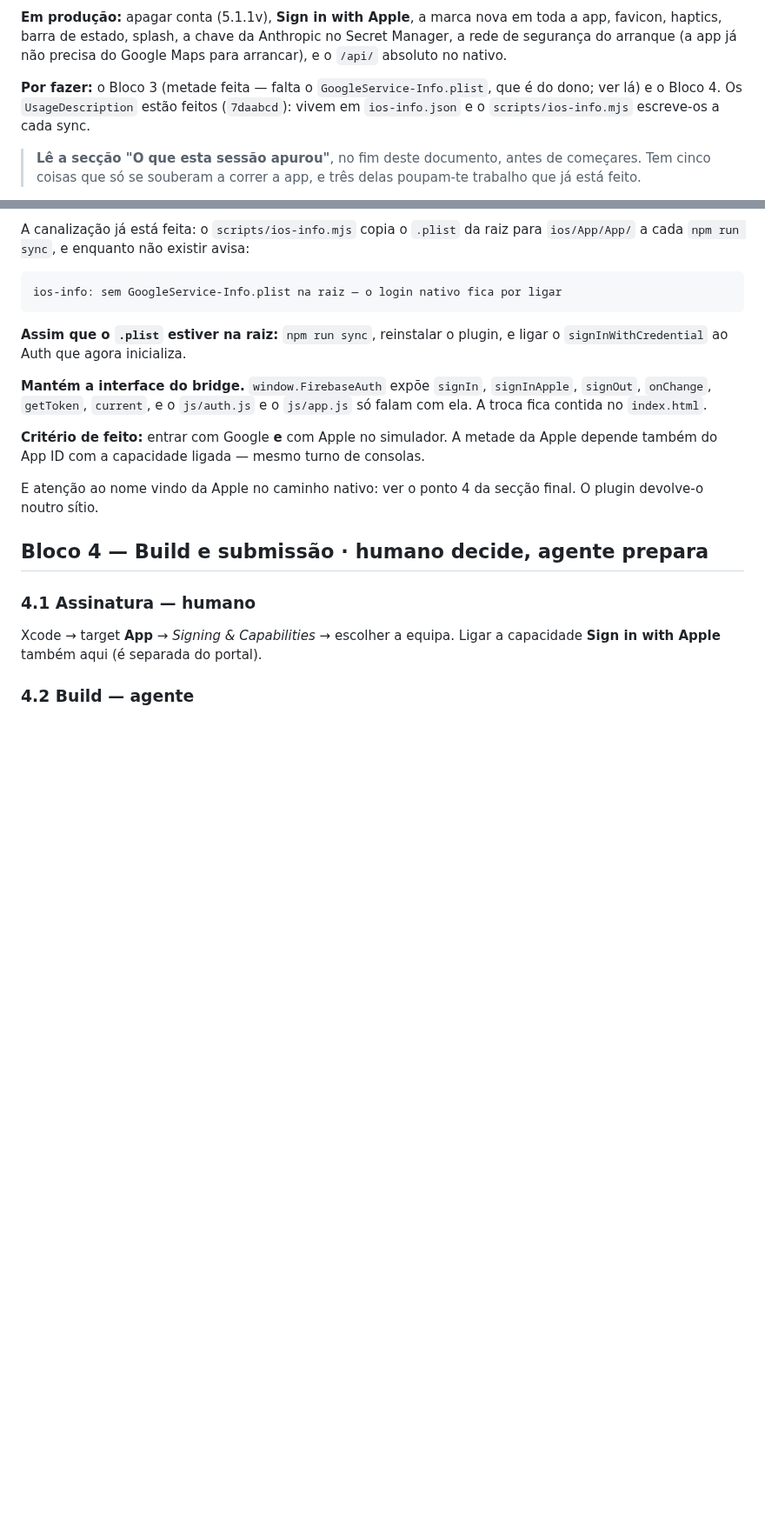
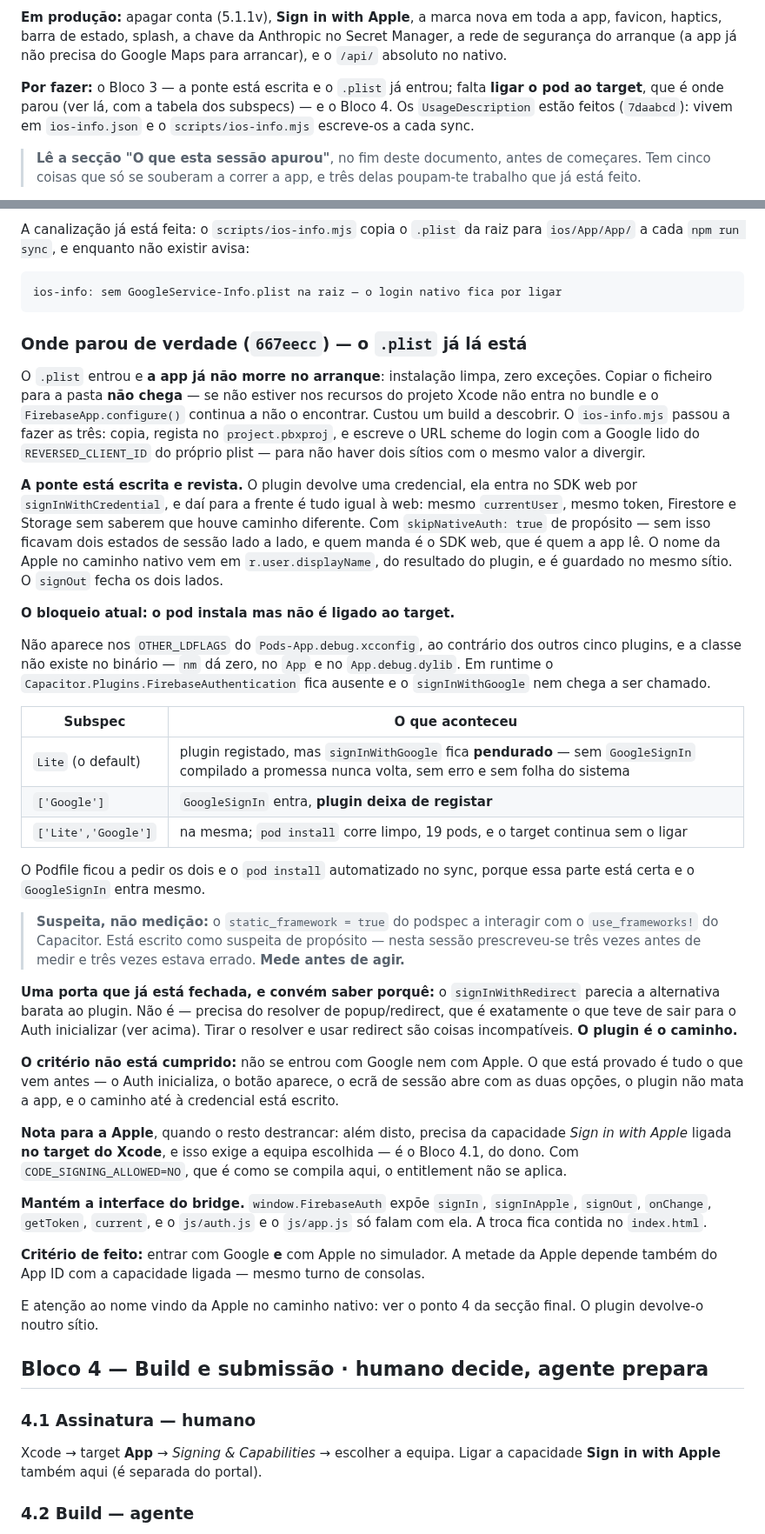
Before and after one commit to pedromouzinho/FoodboxdV2-APP, a Markdown page: HANDOFF-IOS-AGENTE.md, 2 parts joined by grey strips. Shown at 87% size. Rendered like a GitHub page; blank space fills up the shorter version.

Commit message:
Três builds de conhecimento passam da conversa para o repositório
O agente do Mac parou no sítio certo e disse o que ficou — mas a tabela dos
subspecs e as medições do pod viviam só na mensagem. É a mesma falha que
já nos mordeu: os desenhos do mapa perderam-se assim, e o handoff nasceu
por causa disso. Ele passou a vez, portanto é o meu turno para escrever.

Fica registado o que custou três builds a saber: o pod instala mas não é
ligado ao target — não aparece nos OTHER_LDFLAGS do
Pods-App.debug.xcconfig, e nm dá zero para a classe, no App e no
App.debug.dylib. E as três combinações de subspec com o que cada uma fez,
incluindo a mais traiçoeira: com o default Lite o plugin regista e o
signInWithGoogle fica PENDURADO, sem erro e sem folha do sistema.

A suspeita do static_framework fica marcada como suspeita, com a razão à
vista: nesta sessão prescreveu-se três vezes antes de medir e as três
estavam erradas.

E fica fechada uma porta que parecia aberta: o signInWithRedirect não é a
alternativa barata ao plugin, porque precisa do resolver de popup/redirect
— exatamente o que teve de sair para o Auth inicializar. Tirar o resolver
e usar redirect são incompatíveis. Sem isto escrito, alguém ia gastar meio
dia a descobri-lo.

Fica também que copiar o .plist para a pasta não chega: sem estar nos
recursos do projeto Xcode não entra no bundle. Custou um build ao Mac.

Não corri os arneses: só toquei em documentação.

Co-Authored-By: Claude Opus 5 <noreply@anthropic.com>
Claude-Session: https://claude.ai/code/session_01L7MiCTXxY4RuUACQMUSnhp

````diff
--- a/HANDOFF-IOS-AGENTE.md
+++ b/HANDOFF-IOS-AGENTE.md
@@ -33,9 +33,10 @@ toda a app, favicon, haptics, barra de estado, splash, a chave da Anthropic no
 Secret Manager, a rede de segurança do arranque (a app já não precisa do Google
 Maps para arrancar), e o `/api/` absoluto no nativo.
 
-**Por fazer:** o Bloco 3 (metade feita — falta o `GoogleService-Info.plist`, que
-é do dono; ver lá) e o Bloco 4. Os `UsageDescription` estão feitos (`7daabcd`):
-vivem em `ios-info.json` e o `scripts/ios-info.mjs` escreve-os a cada sync.
+**Por fazer:** o Bloco 3 — a ponte está escrita e o `.plist` já entrou; falta
+**ligar o pod ao target**, que é onde parou (ver lá, com a tabela dos subspecs) —
+e o Bloco 4. Os `UsageDescription` estão feitos (`7daabcd`): vivem em
+`ios-info.json` e o `scripts/ios-info.mjs` escreve-os a cada sync.
 
 > **Lê a secção "O que esta sessão apurou"**, no fim deste documento, antes de
 > começares. Tem cinco coisas que só se souberam a correr a app, e três delas
@@ -343,8 +344,60 @@ para `ios/App/App/` a cada `npm run sync`, e enquanto não existir avisa:
 ios-info: sem GoogleService-Info.plist na raiz — o login nativo fica por ligar
 ```
 
-**Assim que o `.plist` estiver na raiz:** `npm run sync`, reinstalar o plugin, e
-ligar o `signInWithCredential` ao Auth que agora inicializa.
+### Onde parou de verdade (`667eecc`) — o `.plist` já lá está
+
+O `.plist` entrou e **a app já não morre no arranque**: instalação limpa, zero
+exceções. Copiar o ficheiro para a pasta **não chega** — se não estiver nos
+recursos do projeto Xcode não entra no bundle e o `FirebaseApp.configure()`
+continua a não o encontrar. Custou um build a descobrir. O `ios-info.mjs` passou
+a fazer as três: copia, regista no `project.pbxproj`, e escreve o URL scheme do
+login com a Google lido do `REVERSED_CLIENT_ID` do próprio plist — para não haver
+dois sítios com o mesmo valor a divergir.
+
+**A ponte está escrita e revista.** O plugin devolve uma credencial, ela entra no
+SDK web por `signInWithCredential`, e daí para a frente é tudo igual à web: mesmo
+`currentUser`, mesmo token, Firestore e Storage sem saberem que houve caminho
+diferente. Com `skipNativeAuth: true` de propósito — sem isso ficavam dois
+estados de sessão lado a lado, e quem manda é o SDK web, que é quem a app lê.
+O nome da Apple no caminho nativo vem em `r.user.displayName`, do resultado do
+plugin, e é guardado no mesmo sítio. O `signOut` fecha os dois lados.
+
+**O bloqueio atual: o pod instala mas não é ligado ao target.**
+
+Não aparece nos `OTHER_LDFLAGS` do `Pods-App.debug.xcconfig`, ao contrário dos
+outros cinco plugins, e a classe não existe no binário — `nm` dá zero, no `App` e
+no `App.debug.dylib`. Em runtime o `Capacitor.Plugins.FirebaseAuthentication`
+fica ausente e o `signInWithGoogle` nem chega a ser chamado.
+
+| Subspec | O que aconteceu |
+|---|---|
+| `Lite` (o default) | plugin registado, mas `signInWithGoogle` fica **pendurado** — sem `GoogleSignIn` compilado a promessa nunca volta, sem erro e sem folha do sistema |
+| `['Google']` | `GoogleSignIn` entra, **plugin deixa de registar** |
+| `['Lite','Google']` | na mesma; `pod install` corre limpo, 19 pods, e o target continua sem o ligar |
+
+O Podfile ficou a pedir os dois e o `pod install` automatizado no sync, porque
+essa parte está certa e o `GoogleSignIn` entra mesmo.
+
+> **Suspeita, não medição:** o `static_framework = true` do podspec a interagir
+> com o `use_frameworks!` do Capacitor. Está escrito como suspeita de propósito —
+> nesta sessão prescreveu-se três vezes antes de medir e três vezes estava errado.
+> **Mede antes de agir.**
+
+**Uma porta que já está fechada, e convém saber porquê:** o `signInWithRedirect`
+parecia a alternativa barata ao plugin. Não é — precisa do resolver de
+popup/redirect, que é exatamente o que teve de sair para o Auth inicializar (ver
+acima). Tirar o resolver e usar redirect são coisas incompatíveis. **O plugin é o
+caminho.**
+
+**O critério não está cumprido:** não se entrou com Google nem com Apple. O que
+está provado é tudo o que vem antes — o Auth inicializa, o botão aparece, o ecrã
+de sessão abre com as duas opções, o plugin não mata a app, e o caminho até à
+credencial está escrito.
+
+**Nota para a Apple**, quando o resto destrancar: além disto, precisa da
+capacidade *Sign in with Apple* ligada **no target do Xcode**, e isso exige a
+equipa escolhida — é o Bloco 4.1, do dono. Com `CODE_SIGNING_ALLOWED=NO`, que é
+como se compila aqui, o entitlement não se aplica.
 
 **Mantém a interface do bridge.** `window.FirebaseAuth` expõe `signIn`,
 `signInApple`, `signOut`, `onChange`, `getToken`, `current`, e o `js/auth.js` e o
````
